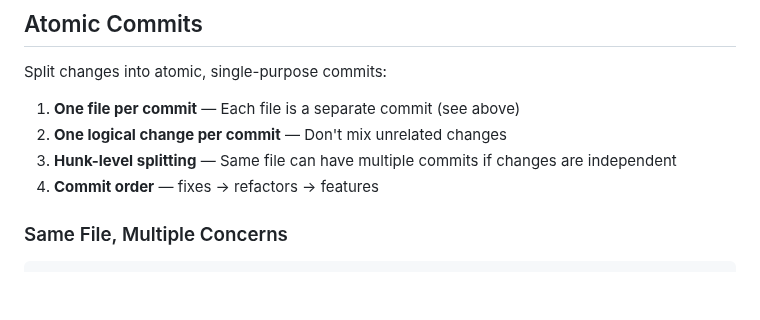
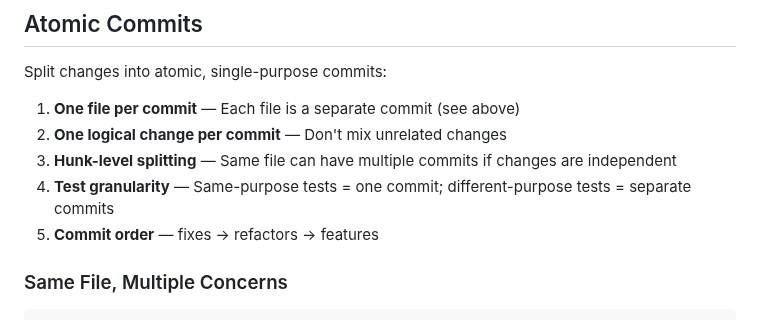
Before and after one commit to deligoez/agentic-commits, a Markdown page: skills/agentic-commits/agentic-commit.md, the part around the change. Drawn GitHub-style; blank space fills up the shorter version.

Commit message:
docs(agentic-commit): add test granularity to atomic commits list (purpose-based test splitting)

```diff
--- a/skills/agentic-commits/agentic-commit.md
+++ b/skills/agentic-commits/agentic-commit.md
@@ -82,7 +82,8 @@ Split changes into atomic, single-purpose commits:
 1. **One file per commit** — Each file is a separate commit (see above)
 2. **One logical change per commit** — Don't mix unrelated changes
 3. **Hunk-level splitting** — Same file can have multiple commits if changes are independent
-4. **Commit order** — fixes → refactors → features
+4. **Test granularity** — Same-purpose tests = one commit; different-purpose tests = separate commits
+5. **Commit order** — fixes → refactors → features
 
 ### Same File, Multiple Concerns
 
```
